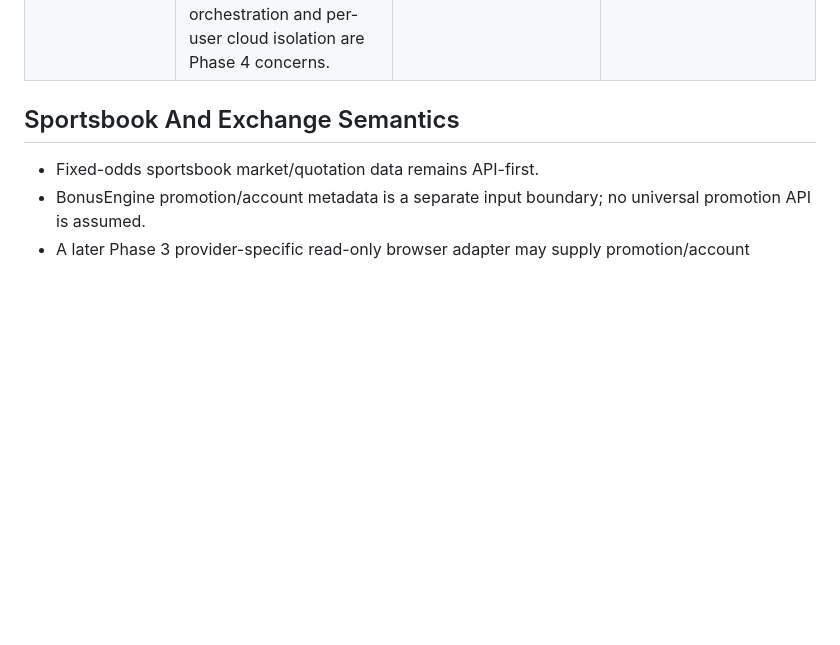
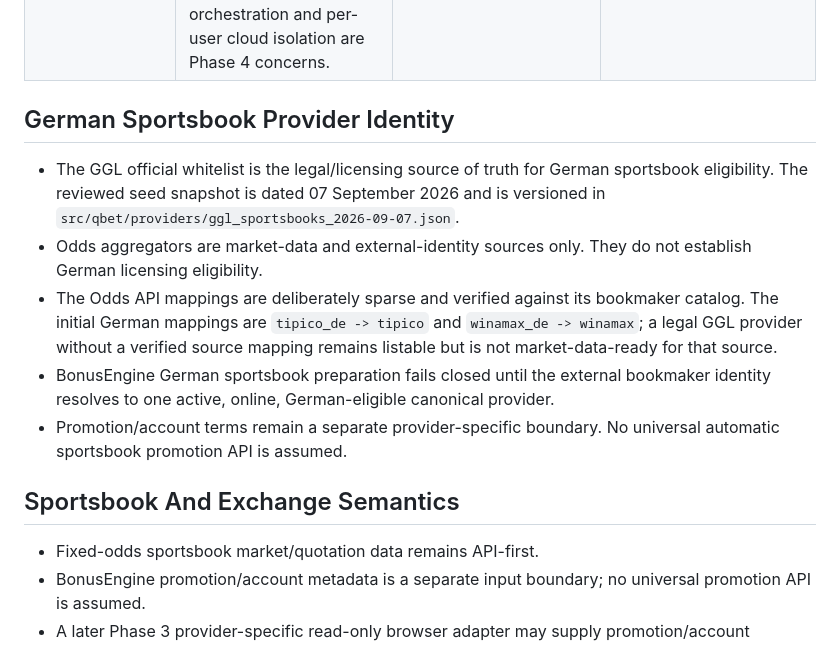
Before and after one commit to BytecodeBrewer/Q-Bet, a Markdown page: docs/phase-3-integration-register.md, the part around the change. GitHub-like rendering; blank space fills up the shorter version.

Commit message:
docs: record German sportsbook identity authority

```diff
--- a/docs/phase-3-integration-register.md
+++ b/docs/phase-3-integration-register.md
@@ -29,6 +29,14 @@ This file is the companion register for concrete Phase 3 external integrations.
 | Performance validation | Add repeatable performance/load measurements and operator-driven test runs against the connected system, not only unit/integration test execution. | Dedicated internal connected baseline first; provider/network hot paths later. | Phase 3 internal performance baseline implemented |
 | GUI/product experience | Continue incremental visual refinement, animations, interaction polish, and clearer product surfaces while integrations are added. | Existing Django GUI remains the product surface. | functional controls exist; larger Settings/Admin/UX expansion later in Phase 3 |
 | Cloud runtime | Keep the current Vercel + Supabase production baseline while Phase 3 validates integrations. Broader container orchestration and per-user cloud isolation are Phase 4 concerns. | Vercel + Supabase current baseline. | existing |
+
+## German Sportsbook Provider Identity
+
+- The GGL official whitelist is the legal/licensing source of truth for German sportsbook eligibility. The reviewed seed snapshot is dated 07 September 2026 and is versioned in `src/qbet/providers/ggl_sportsbooks_2026-09-07.json`.
+- Odds aggregators are market-data and external-identity sources only. They do not establish German licensing eligibility.
+- The Odds API mappings are deliberately sparse and verified against its bookmaker catalog. The initial German mappings are `tipico_de -> tipico` and `winamax_de -> winamax`; a legal GGL provider without a verified source mapping remains listable but is not market-data-ready for that source.
+- BonusEngine German sportsbook preparation fails closed until the external bookmaker identity resolves to one active, online, German-eligible canonical provider.
+- Promotion/account terms remain a separate provider-specific boundary. No universal automatic sportsbook promotion API is assumed.
 
 ## Sportsbook And Exchange Semantics
 
```
